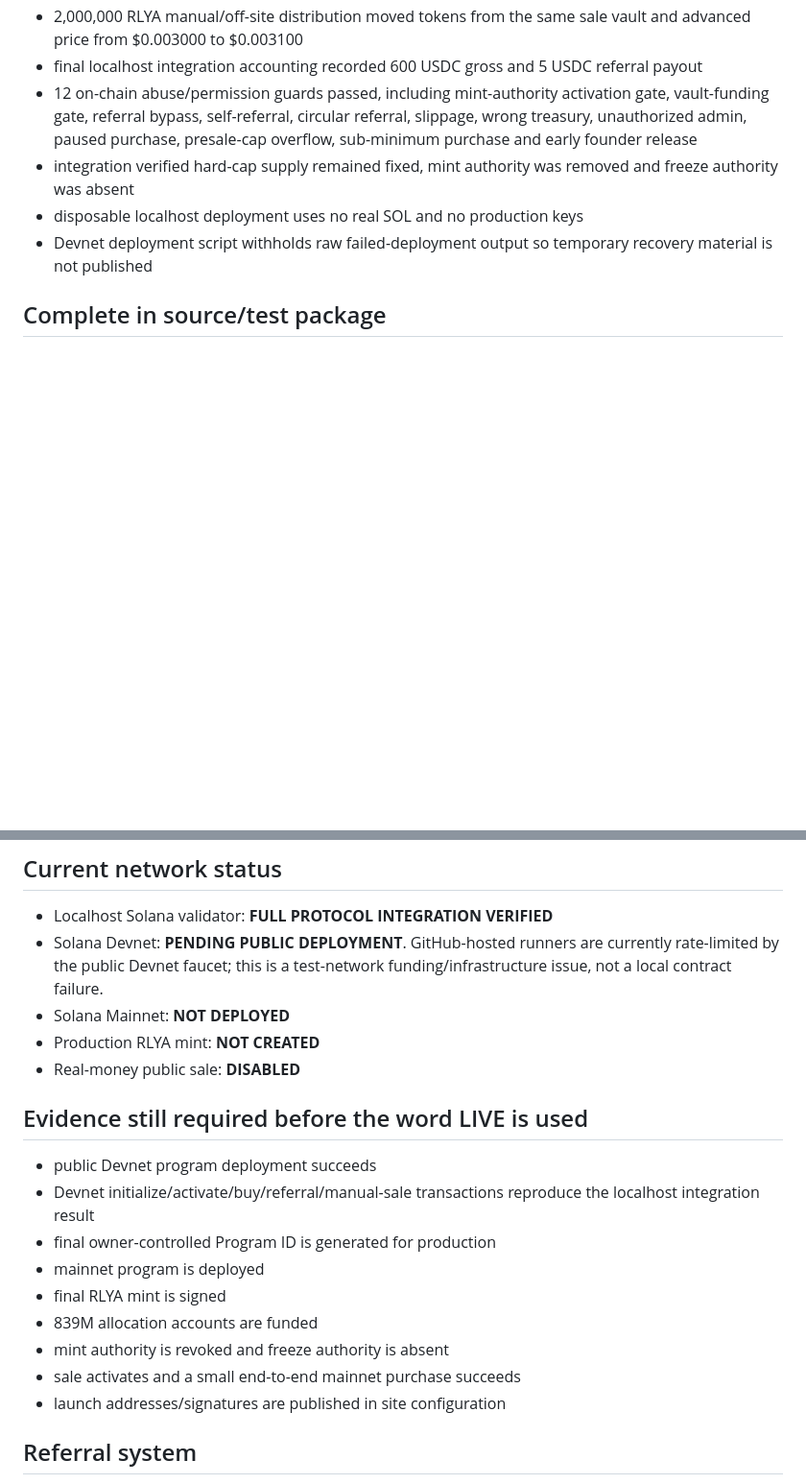
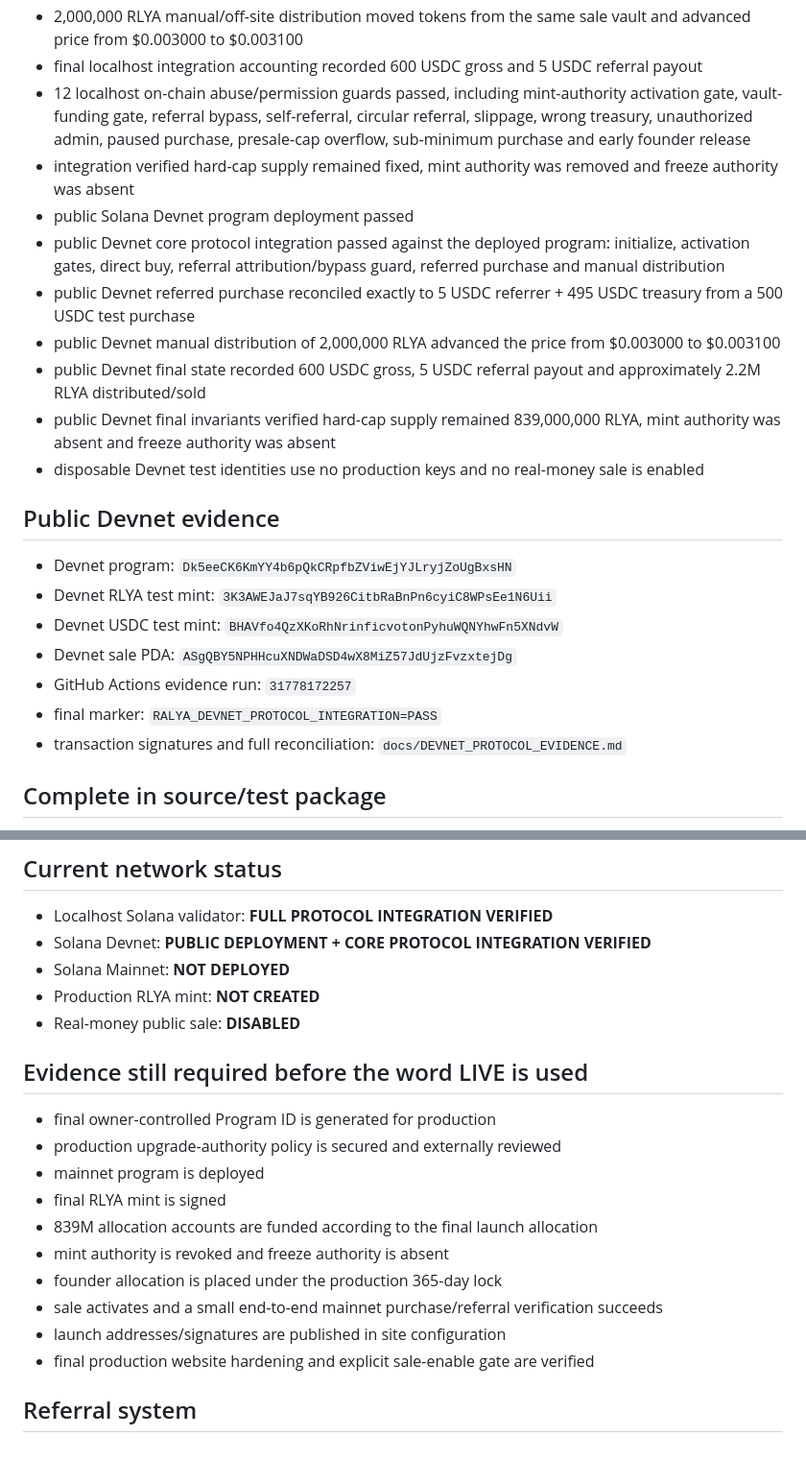
Before and after one commit to mandated86-stack/ralya-network, a Markdown page: docs/BUILD_STATUS.md, 2 parts joined by grey strips. Shown at 96% size. Rendered like a GitHub page; blank space fills up the shorter version.

Commit message:
Close public Devnet core protocol checkpoint

```diff
--- a/docs/BUILD_STATUS.md
+++ b/docs/BUILD_STATUS.md
@@ -15,10 +15,24 @@
 - 500 USDC referred purchase reconciled exactly to 5 USDC referrer + 495 USDC treasury
 - 2,000,000 RLYA manual/off-site distribution moved tokens from the same sale vault and advanced price from $0.003000 to $0.003100
 - final localhost integration accounting recorded 600 USDC gross and 5 USDC referral payout
-- 12 on-chain abuse/permission guards passed, including mint-authority activation gate, vault-funding gate, referral bypass, self-referral, circular referral, slippage, wrong treasury, unauthorized admin, paused purchase, presale-cap overflow, sub-minimum purchase and early founder release
+- 12 localhost on-chain abuse/permission guards passed, including mint-authority activation gate, vault-funding gate, referral bypass, self-referral, circular referral, slippage, wrong treasury, unauthorized admin, paused purchase, presale-cap overflow, sub-minimum purchase and early founder release
 - integration verified hard-cap supply remained fixed, mint authority was removed and freeze authority was absent
-- disposable localhost deployment uses no real SOL and no production keys
-- Devnet deployment script withholds raw failed-deployment output so temporary recovery material is not published
+- public Solana Devnet program deployment passed
+- public Devnet core protocol integration passed against the deployed program: initialize, activation gates, direct buy, referral attribution/bypass guard, referred purchase and manual distribution
+- public Devnet referred purchase reconciled exactly to 5 USDC referrer + 495 USDC treasury from a 500 USDC test purchase
+- public Devnet manual distribution of 2,000,000 RLYA advanced the price from $0.003000 to $0.003100
+- public Devnet final state recorded 600 USDC gross, 5 USDC referral payout and approximately 2.2M RLYA distributed/sold
+- public Devnet final invariants verified hard-cap supply remained 839,000,000 RLYA, mint authority was absent and freeze authority was absent
+- disposable Devnet test identities use no production keys and no real-money sale is enabled
+
+## Public Devnet evidence
+- Devnet program: `Dk5eeCK6KmYY4b6pQkCRpfbZViwEjYJLryjZoUgBxsHN`
+- Devnet RLYA test mint: `3K3AWEJaJ7sqYB926CitbRaBnPn6cyiC8WPsEe1N6Uii`
+- Devnet USDC test mint: `BHAVfo4QzXKoRhNrinficvotonPyhuWQNYhwFn5XNdvW`
+- Devnet sale PDA: `ASgQBY5NPHHcuXNDWaDSD4wX8MiZ57JdUjzFvzxtejDg`
+- GitHub Actions evidence run: `31778172257`
+- final marker: `RALYA_DEVNET_PROTOCOL_INTEGRATION=PASS`
+- transaction signatures and full reconciliation: `docs/DEVNET_PROTOCOL_EVIDENCE.md`
 
 ## Complete in source/test package
 - fixed 839M economics
@@ -36,21 +50,22 @@
 
 ## Current network status
 - Localhost Solana validator: **FULL PROTOCOL INTEGRATION VERIFIED**
-- Solana Devnet: **PENDING PUBLIC DEPLOYMENT**. GitHub-hosted runners are currently rate-limited by the public Devnet faucet; this is a test-network funding/infrastructure issue, not a local contract failure.
+- Solana Devnet: **PUBLIC DEPLOYMENT + CORE PROTOCOL INTEGRATION VERIFIED**
 - Solana Mainnet: **NOT DEPLOYED**
 - Production RLYA mint: **NOT CREATED**
 - Real-money public sale: **DISABLED**
 
 ## Evidence still required before the word LIVE is used
-- public Devnet program deployment succeeds
-- Devnet initialize/activate/buy/referral/manual-sale transactions reproduce the localhost integration result
 - final owner-controlled Program ID is generated for production
+- production upgrade-authority policy is secured and externally reviewed
 - mainnet program is deployed
 - final RLYA mint is signed
-- 839M allocation accounts are funded
+- 839M allocation accounts are funded according to the final launch allocation
 - mint authority is revoked and freeze authority is absent
-- sale activates and a small end-to-end mainnet purchase succeeds
+- founder allocation is placed under the production 365-day lock
+- sale activates and a small end-to-end mainnet purchase/referral verification succeeds
 - launch addresses/signatures are published in site configuration
+- final production website hardening and explicit sale-enable gate are verified
 
 ## Referral system
 - Fixed on-chain rate: 1% of referred gross USDC purchase (100 basis points).
```
